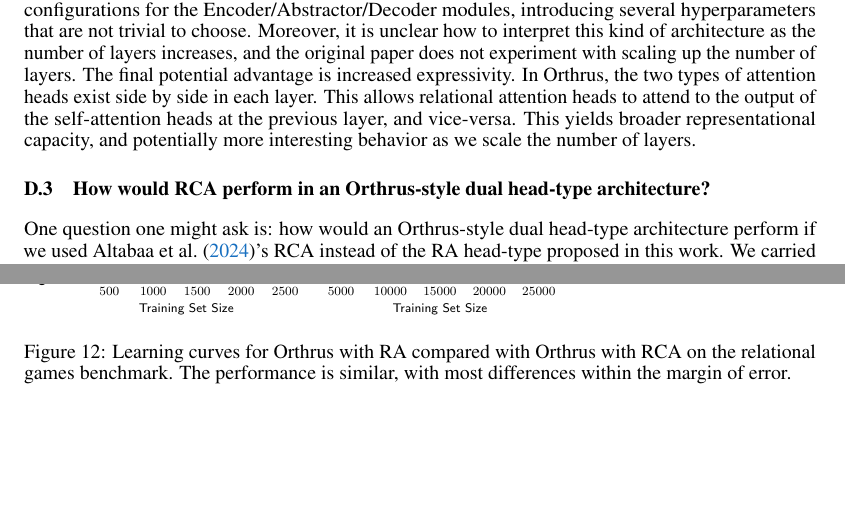
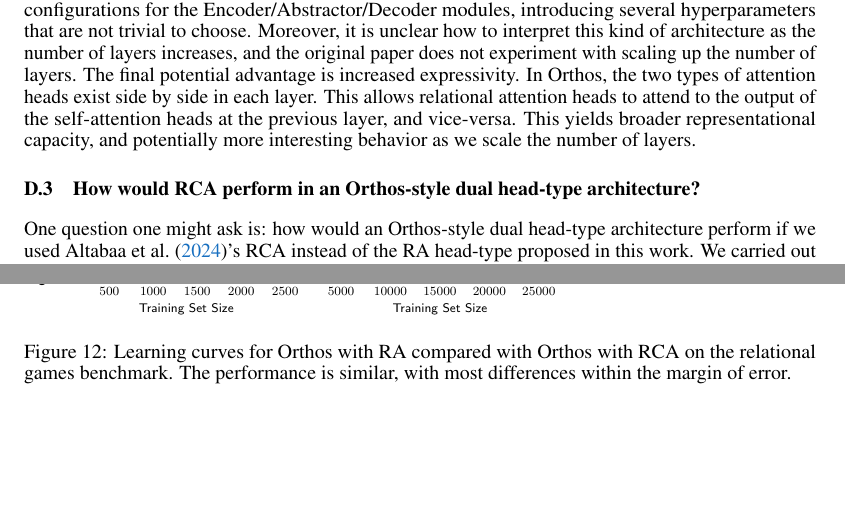
Before and after one commit to Awni00/abstract_transformer, a LaTeX paper (neurips/main.tex, which reads neurips/comparison_og_abstractor.tex): two parts of pages 23 and 24 of 24, joined at a grey line, cut so that both start at the same text. Compiled offline with pdfLaTeX.

```diff
--- a/neurips/comparison_og_abstractor.tex
+++ b/neurips/comparison_og_abstractor.tex
@@ -58,9 +58,9 @@
 
 We now briefly discuss the differences in the resulting architectures.~\citet{altabaa2024abstractors} propose an encoder-like module called the Abstractor which consists of essentially replacing self-attention in an Encoder with relational cross-attention. That is, it consists of iteratively performing RCA followed by an MLP. The paper proposes several ways to incorporate this into the broader Transformer architecture. For example, some of their experiments use a $\texttt{Encoder} \to \texttt{Abstractor} \to \texttt{Decoder}$ architecture to perform a sequence-to-sequence task. Here, the output of a standard Transformer is fed into an Abstractor, and the Decoder cross-attends to the output of the Abstractor. In another sequence-to-sequence experiment, they use an architecture where the Decoder cross-attends to both the Encoder and the Abstractor, making use of both sensory and relational information. In particular, the standard encoder and decoder blocks are the same (focusing on sensory information), but an additional module is inserted in between with a relational inductive bias.
 
-By contrast, our approach in this paper is to propose novel encoder and decoder architectures imbued with two distinct types of attention heads, one with an inductive bias for sensory information and the other with an inductive bias for relational information. This has several potential advantages. The first is versatility and generality. The Abstractor architectures that were explored in~\citep{altabaa2024abstractors} only explicitly support sequence-to-sequence or discriminative tasks. For example, they do not support autoregressive models like modern decoder-only language models (e.g., of the form we experiment with in~\Cref{ssec:tiny_stories}). Moreover, even in sequence-to-sequence tasks, Abstractor architectures only support relational processing over the input sequence, but they do not support relational processing over the target sequence (since the decoder does not have RCA). Another potential advantage of Orthrus is simplicity. The Abstractor paper proposes several architectures and configurations for the Encoder/Abstractor/Decoder modules, introducing several hyperparameters that are not trivial to choose. Moreover, it is unclear how to interpret this kind of architecture as the number of layers increases, and the original paper does not experiment with scaling up the number of layers. The final potential advantage is increased expressivity. In Orthrus, the two types of attention heads exist side by side in each layer. This allows relational attention heads to attend to the output of the self-attention heads at the previous layer, and vice-versa. This yields broader representational capacity, and potentially more interesting behavior as we scale the number of layers.
+By contrast, our approach in this paper is to propose novel encoder and decoder architectures imbued with two distinct types of attention heads, one with an inductive bias for sensory information and the other with an inductive bias for relational information. This has several potential advantages. The first is versatility and generality. The Abstractor architectures that were explored in~\citep{altabaa2024abstractors} only explicitly support sequence-to-sequence or discriminative tasks. For example, they do not support autoregressive models like modern decoder-only language models (e.g., of the form we experiment with in~\Cref{ssec:tiny_stories}). Moreover, even in sequence-to-sequence tasks, Abstractor architectures only support relational processing over the input sequence, but they do not support relational processing over the target sequence (since the decoder does not have RCA). Another potential advantage of Orthos is simplicity. The Abstractor paper proposes several architectures and configurations for the Encoder/Abstractor/Decoder modules, introducing several hyperparameters that are not trivial to choose. Moreover, it is unclear how to interpret this kind of architecture as the number of layers increases, and the original paper does not experiment with scaling up the number of layers. The final potential advantage is increased expressivity. In Orthos, the two types of attention heads exist side by side in each layer. This allows relational attention heads to attend to the output of the self-attention heads at the previous layer, and vice-versa. This yields broader representational capacity, and potentially more interesting behavior as we scale the number of layers.
 
-\subsection{How would RCA perform in an Orthrus-style dual head-type architecture?}
+\subsection{How would RCA perform in an Orthos-style dual head-type architecture?}
 
-One question one might ask is: how would an Orthrus-style dual head-type architecture perform if we used \citet{altabaa2024abstractors}'s RCA instead of the RA head-type proposed in this work. We carried out a few ablation experiments to answer this question.
+One question one might ask is: how would an Orthos-style dual head-type architecture perform if we used \citet{altabaa2024abstractors}'s RCA instead of the RA head-type proposed in this work. We carried out a few ablation experiments to answer this question.
 
@@ -70,7 +70,7 @@
 
 \begin{figure}[ht]
     \includegraphics[width=\textwidth]{figs/experiments/relgames/relgames_learning_curves_rcatype_ablation.pdf}
-    \caption{Learning curves for Orthrus with RA compared with Orthrus with RCA on the relational games benchmark. The performance is similar, with most differences within the margin of error.}\label{fig:relgames_ratype_ablation}
+    \caption{Learning curves for Orthos with RA compared with Orthos with RCA on the relational games benchmark. The performance is similar, with most differences within the margin of error.}\label{fig:relgames_ratype_ablation}
 \end{figure}
 
 \begin{figure}[ht]
```
Also changed, not shown: neurips/comparison_og_abstractor.tex (8 more changed lines).
